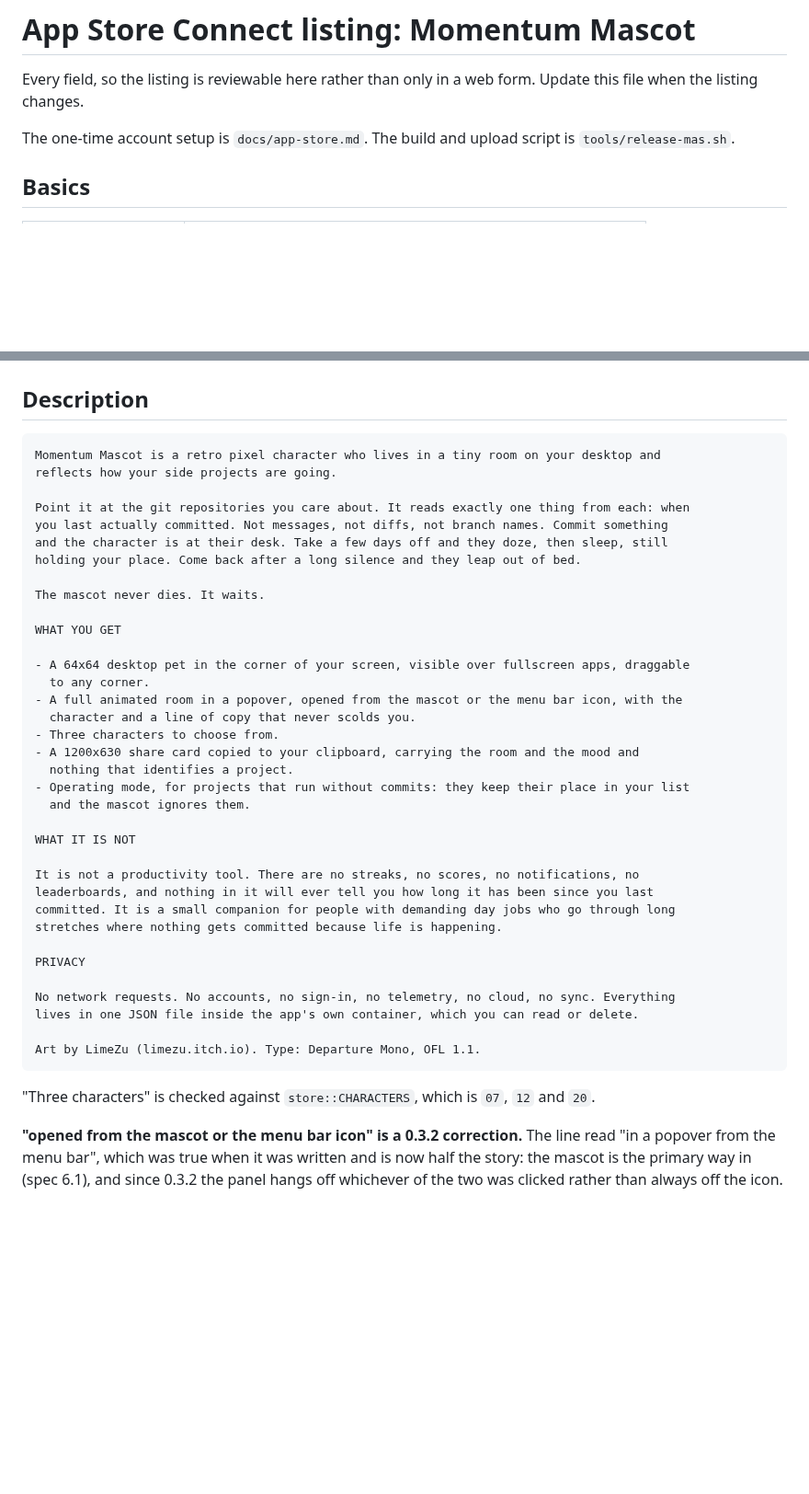
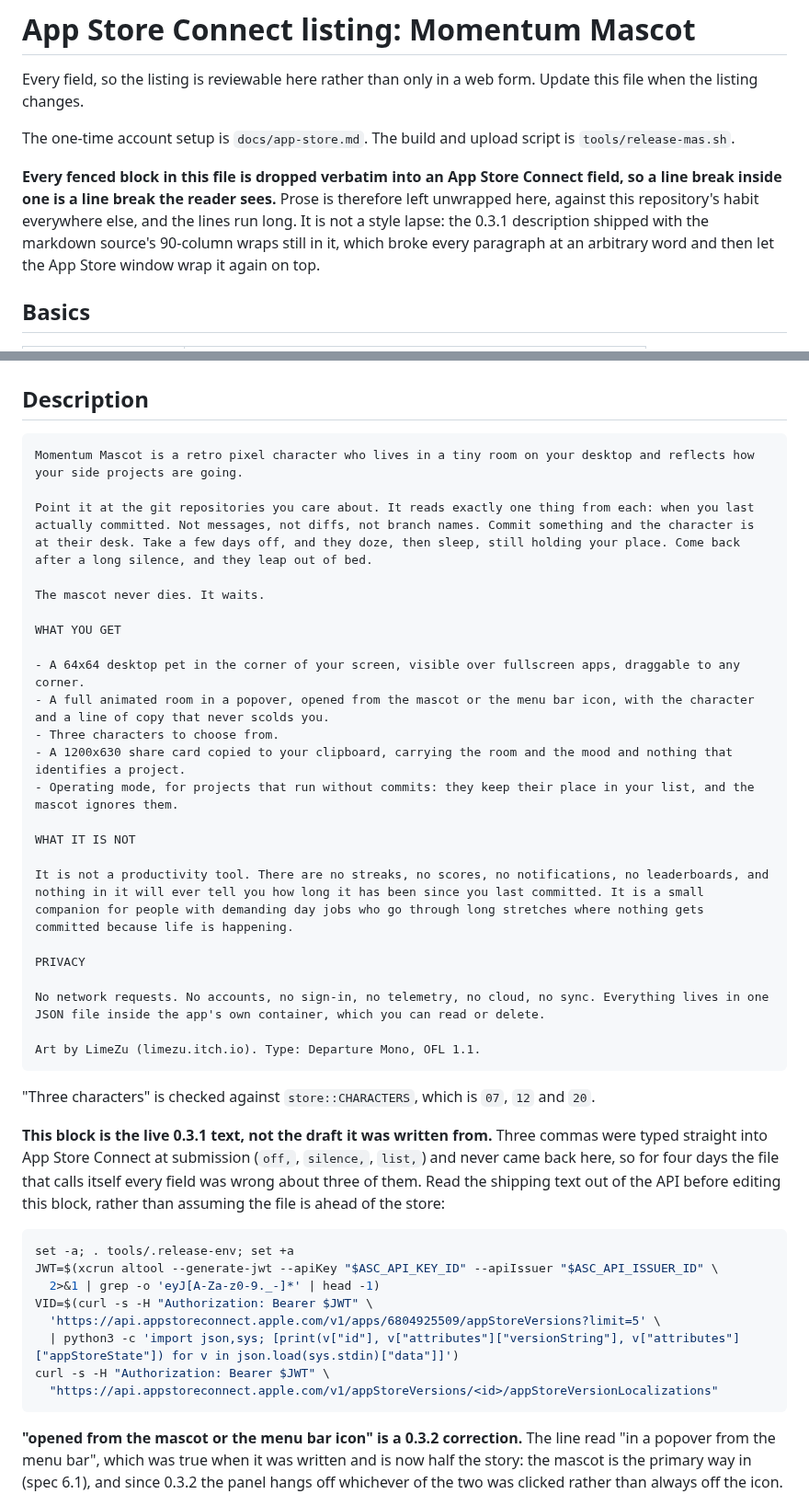
Before and after one commit to keepgoing-dev/momentum-mascot, a Markdown page: docs/app-store-listing.md, 2 parts joined by grey strips. Shown at 92% size. GitHub-like rendering; blank space fills up the shorter version.

Commit message:
Stop wrapping the text that gets pasted into a web form
This file wraps prose near 90 columns, the same as everything else in the repository, and
three of its fenced blocks are pasted verbatim into App Store Connect fields where a line
break is a line break the reader sees. The 0.3.1 description shipped that way: every
paragraph broken at an arbitrary word, then wrapped again by the App Store window on top of
those breaks. Measured off the live localization, not inferred: 1623 characters carrying 26
newlines.

So the blocks are unwrapped and the convention is written down at the top of the file, since
the next person to edit one will otherwise reformat it straight back.

Two things found while comparing the file against what is actually live.

The description here had drifted. Three commas were typed directly into App Store Connect at
submission and never came back, so the document that calls itself every field was wrong about
three of them for four days. The block is now the live text, and the section carries the API
call that reads the shipping copy back.

Promotional text does not carry across to a new version. The live 0.3.1 localization holds
all 162 characters and the 0.3.2 draft holds zero, because App Store Connect copies the
description and the keywords into a new version and not this. Submitting as it stands would
delete the line from the listing, and nothing warns about it, an empty promotional text being
a legal listing.

Co-Authored-By: Claude Opus 5 (1M context) <noreply@anthropic.com>

````diff
--- a/docs/app-store-listing.md
+++ b/docs/app-store-listing.md
@@ -5,6 +5,13 @@ file when the listing changes.
 
 The one-time account setup is `docs/app-store.md`. The build and upload script is
 `tools/release-mas.sh`.
+
+**Every fenced block in this file is dropped verbatim into an App Store Connect field, so a
+line break inside one is a line break the reader sees.** Prose is therefore left unwrapped
+here, against this repository's habit everywhere else, and the lines run long. It is not a
+style lapse: the 0.3.1 description shipped with the markdown source's 90-column wraps still
+in it, which broke every paragraph at an arbitrary word and then let the App Store window
+wrap it again on top.
 
 ## Basics
 
@@ -137,44 +150,49 @@ git,commit,pixel,pet,mascot,desktop,menubar,side project,momentum,reflog
 ## Description
 
 ```
-Momentum Mascot is a retro pixel character who lives in a tiny room on your desktop and
-reflects how your side projects are going.
+Momentum Mascot is a retro pixel character who lives in a tiny room on your desktop and reflects how your side projects are going.
 
-Point it at the git repositories you care about. It reads exactly one thing from each: when
-you last actually committed. Not messages, not diffs, not branch names. Commit something
-and the character is at their desk. Take a few days off and they doze, then sleep, still
-holding your place. Come back after a long silence and they leap out of bed.
+Point it at the git repositories you care about. It reads exactly one thing from each: when you last actually committed. Not messages, not diffs, not branch names. Commit something and the character is at their desk. Take a few days off, and they doze, then sleep, still holding your place. Come back after a long silence, and they leap out of bed.
 
 The mascot never dies. It waits.
 
 WHAT YOU GET
 
-- A 64x64 desktop pet in the corner of your screen, visible over fullscreen apps, draggable
-  to any corner.
-- A full animated room in a popover, opened from the mascot or the menu bar icon, with the
-  character and a line of copy that never scolds you.
+- A 64x64 desktop pet in the corner of your screen, visible over fullscreen apps, draggable to any corner.
+- A full animated room in a popover, opened from the mascot or the menu bar icon, with the character and a line of copy that never scolds you.
 - Three characters to choose from.
-- A 1200x630 share card copied to your clipboard, carrying the room and the mood and
-  nothing that identifies a project.
-- Operating mode, for projects that run without commits: they keep their place in your list
-  and the mascot ignores them.
+- A 1200x630 share card copied to your clipboard, carrying the room and the mood and nothing that identifies a project.
+- Operating mode, for projects that run without commits: they keep their place in your list, and the mascot ignores them.
 
 WHAT IT IS NOT
 
-It is not a productivity tool. There are no streaks, no scores, no notifications, no
-leaderboards, and nothing in it will ever tell you how long it has been since you last
-committed. It is a small companion for people with demanding day jobs who go through long
-stretches where nothing gets committed because life is happening.
+It is not a productivity tool. There are no streaks, no scores, no notifications, no leaderboards, and nothing in it will ever tell you how long it has been since you last committed. It is a small companion for people with demanding day jobs who go through long stretches where nothing gets committed because life is happening.
 
 PRIVACY
 
-No network requests. No accounts, no sign-in, no telemetry, no cloud, no sync. Everything
-lives in one JSON file inside the app's own container, which you can read or delete.
+No network requests. No accounts, no sign-in, no telemetry, no cloud, no sync. Everything lives in one JSON file inside the app's own container, which you can read or delete.
 
 Art by LimeZu (limezu.itch.io). Type: Departure Mono, OFL 1.1.
 ```
 
 "Three characters" is checked against `store::CHARACTERS`, which is `07`, `12` and `20`.
+
+**This block is the live 0.3.1 text, not the draft it was written from.** Three commas were
+typed straight into App Store Connect at submission (`off,`, `silence,`, `list,`) and never
+came back here, so for four days the file that calls itself every field was wrong about three
+of them. Read the shipping text out of the API before editing this block, rather than assuming
+the file is ahead of the store:
+
+```sh
+set -a; . tools/.release-env; set +a
+JWT=$(xcrun altool --generate-jwt --apiKey "$ASC_API_KEY_ID" --apiIssuer "$ASC_API_ISSUER_ID" \
+  2>&1 | grep -o 'eyJ[A-Za-z0-9._-]*' | head -1)
+VID=$(curl -s -H "Authorization: Bearer $JWT" \
+  'https://api.appstoreconnect.apple.com/v1/apps/6804925509/appStoreVersions?limit=5' \
+  | python3 -c 'import json,sys; [print(v["id"], v["attributes"]["versionString"], v["attributes"]["appStoreState"]) for v in json.load(sys.stdin)["data"]]')
+curl -s -H "Authorization: Bearer $JWT" \
+  "https://api.appstoreconnect.apple.com/v1/appStoreVersions/<id>/appStoreVersionLocalizations"
+```
 
 **"opened from the mascot or the menu bar icon" is a 0.3.2 correction.** The line read "in a
 popover from the menu bar", which was true when it was written and is now half the story: the
````
Also changed, not shown: other parts of docs/app-store-listing.md (+15 -19 lines).
